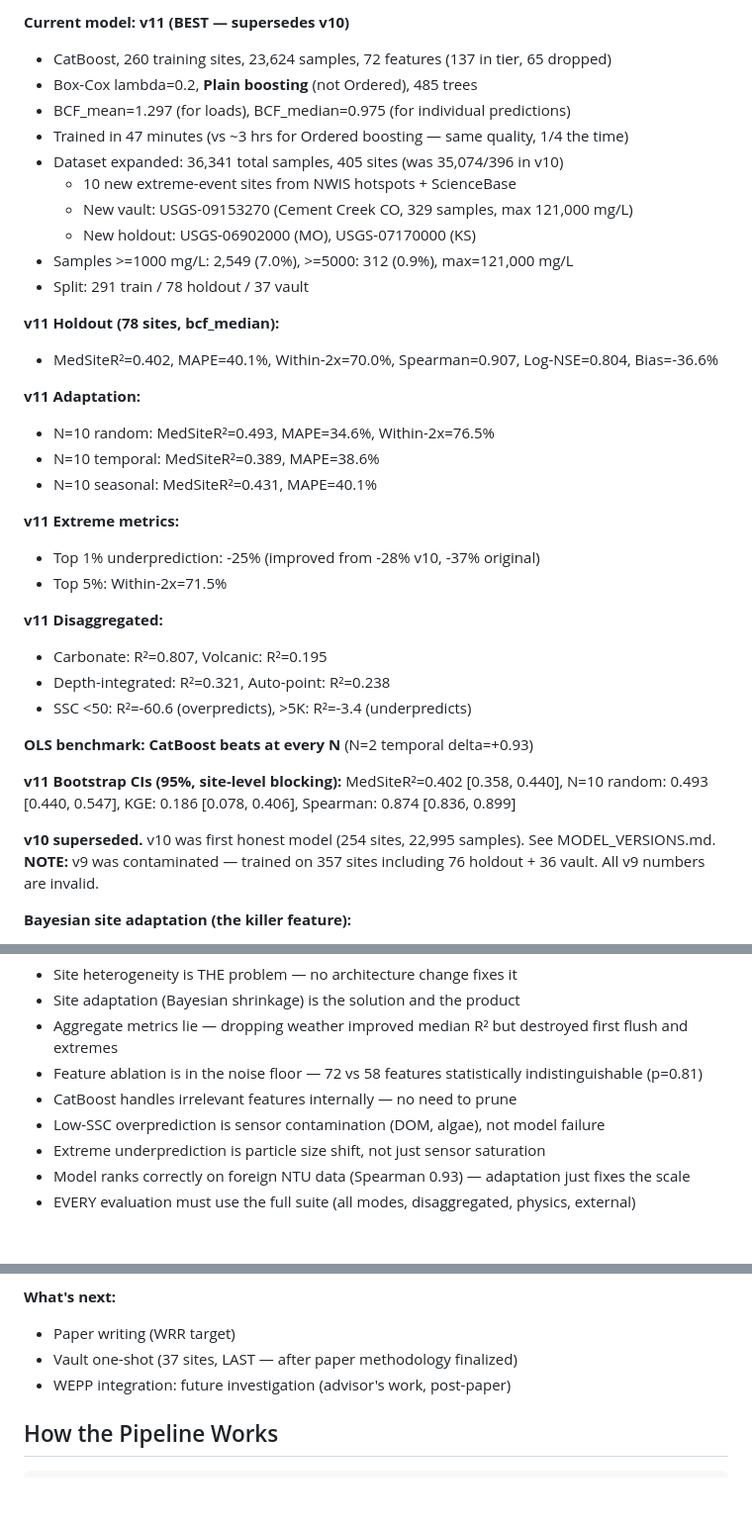
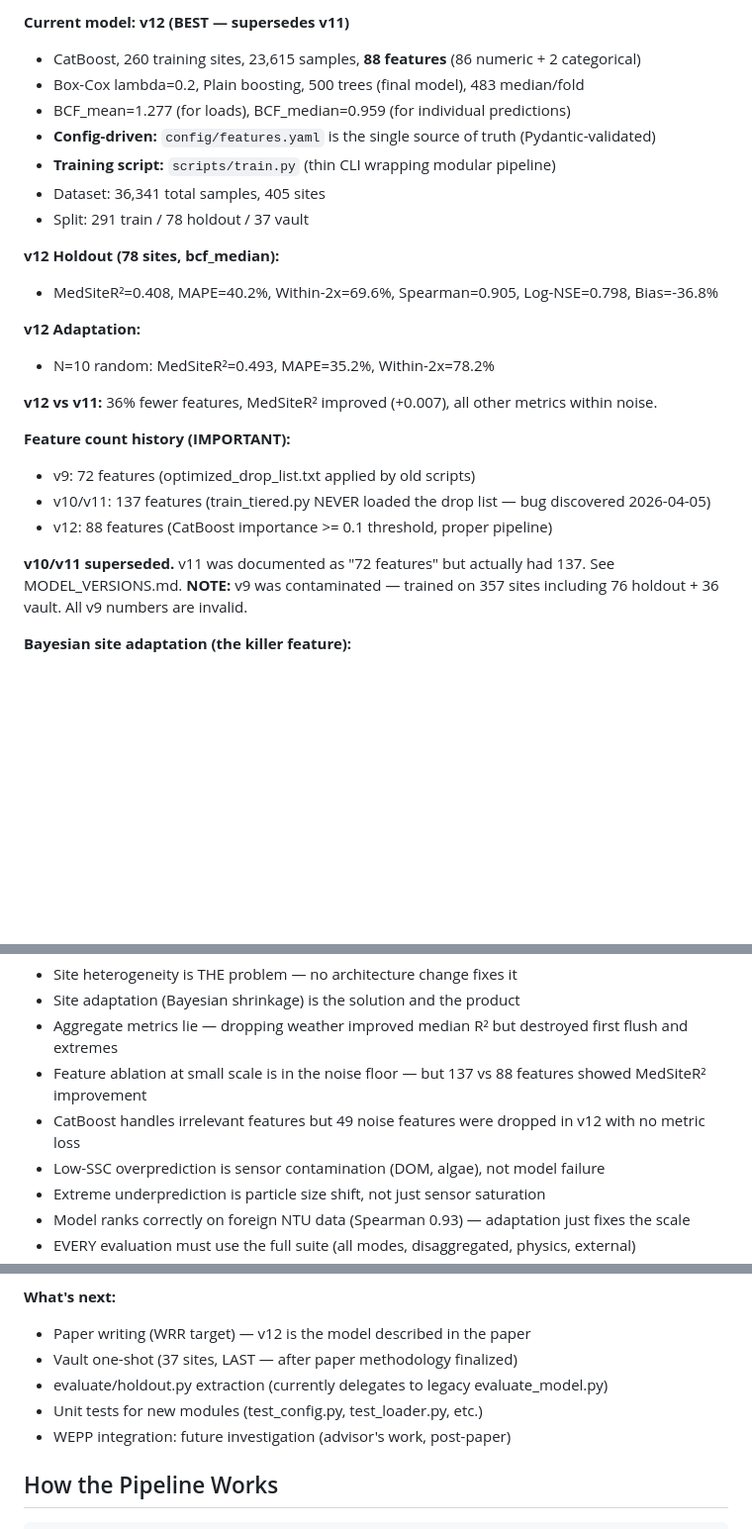
Before and after one commit to Whiteaeros/murkml, a Markdown page: CLAUDE.md, 3 parts joined by grey strips. Shown at 99% size. Drawn GitHub-style; blank space fills up the shorter version.

```diff
--- a/CLAUDE.md
+++ b/CLAUDE.md
@@ -10,38 +10,27 @@
 
-**Current model: v11 (BEST — supersedes v10)**
-- CatBoost, 260 training sites, 23,624 samples, 72 features (137 in tier, 65 dropped)
-- Box-Cox lambda=0.2, **Plain boosting** (not Ordered), 485 trees
-- BCF_mean=1.297 (for loads), BCF_median=0.975 (for individual predictions)
-- Trained in 47 minutes (vs ~3 hrs for Ordered boosting — same quality, 1/4 the time)
-- Dataset expanded: 36,341 total samples, 405 sites (was 35,074/396 in v10)
-  - 10 new extreme-event sites from NWIS hotspots + ScienceBase
-  - New vault: USGS-09153270 (Cement Creek CO, 329 samples, max 121,000 mg/L)
-  - New holdout: USGS-06902000 (MO), USGS-07170000 (KS)
-- Samples >=1000 mg/L: 2,549 (7.0%), >=5000: 312 (0.9%), max=121,000 mg/L
+**Current model: v12 (BEST — supersedes v11)**
+- CatBoost, 260 training sites, 23,615 samples, **88 features** (86 numeric + 2 categorical)
+- Box-Cox lambda=0.2, Plain boosting, 500 trees (final model), 483 median/fold
+- BCF_mean=1.277 (for loads), BCF_median=0.959 (for individual predictions)
+- **Config-driven:** `config/features.yaml` is the single source of truth (Pydantic-validated)
+- **Training script:** `scripts/train.py` (thin CLI wrapping modular pipeline)
+- Dataset: 36,341 total samples, 405 sites
 - Split: 291 train / 78 holdout / 37 vault
 
-**v11 Holdout (78 sites, bcf_median):**
-- MedSiteR²=0.402, MAPE=40.1%, Within-2x=70.0%, Spearman=0.907, Log-NSE=0.804, Bias=-36.6%
+**v12 Holdout (78 sites, bcf_median):**
+- MedSiteR²=0.408, MAPE=40.2%, Within-2x=69.6%, Spearman=0.905, Log-NSE=0.798, Bias=-36.8%
 
-**v11 Adaptation:**
-- N=10 random: MedSiteR²=0.493, MAPE=34.6%, Within-2x=76.5%
-- N=10 temporal: MedSiteR²=0.389, MAPE=38.6%
-- N=10 seasonal: MedSiteR²=0.431, MAPE=40.1%
+**v12 Adaptation:**
+- N=10 random: MedSiteR²=0.493, MAPE=35.2%, Within-2x=78.2%
 
-**v11 Extreme metrics:**
-- Top 1% underprediction: -25% (improved from -28% v10, -37% original)
-- Top 5%: Within-2x=71.5%
+**v12 vs v11:** 36% fewer features, MedSiteR² improved (+0.007), all other metrics within noise.
 
-**v11 Disaggregated:**
-- Carbonate: R²=0.807, Volcanic: R²=0.195
-- Depth-integrated: R²=0.321, Auto-point: R²=0.238
-- SSC <50: R²=-60.6 (overpredicts), >5K: R²=-3.4 (underpredicts)
+**Feature count history (IMPORTANT):**
+- v9: 72 features (optimized_drop_list.txt applied by old scripts)
+- v10/v11: 137 features (train_tiered.py NEVER loaded the drop list — bug discovered 2026-04-05)
+- v12: 88 features (CatBoost importance >= 0.1 threshold, proper pipeline)
 
-**OLS benchmark: CatBoost beats at every N** (N=2 temporal delta=+0.93)
-
-**v11 Bootstrap CIs (95%, site-level blocking):** MedSiteR²=0.402 [0.358, 0.440], N=10 random: 0.493 [0.440, 0.547], KGE: 0.186 [0.078, 0.406], Spearman: 0.874 [0.836, 0.899]
-
-**v10 superseded.** v10 was first honest model (254 sites, 22,995 samples). See MODEL_VERSIONS.md.
+**v10/v11 superseded.** v11 was documented as "72 features" but actually had 137. See MODEL_VERSIONS.md.
 **NOTE:** v9 was contaminated — trained on 357 sites including 76 holdout + 36 vault. All v9 numbers are invalid.
 
 **Bayesian site adaptation (the killer feature):**
@@ -55,8 +44,8 @@
 - Site heterogeneity is THE problem — no architecture change fixes it
 - Site adaptation (Bayesian shrinkage) is the solution and the product
 - Aggregate metrics lie — dropping weather improved median R² but destroyed first flush and extremes
-- Feature ablation is in the noise floor — 72 vs 58 features statistically indistinguishable (p=0.81)
-- CatBoost handles irrelevant features internally — no need to prune
+- Feature ablation at small scale is in the noise floor — but 137 vs 88 features showed MedSiteR² improvement
+- CatBoost handles irrelevant features but 49 noise features were dropped in v12 with no metric loss
 - Low-SSC overprediction is sensor contamination (DOM, algae), not model failure
 - Extreme underprediction is particle size shift, not just sensor saturation
 - Model ranks correctly on foreign NTU data (Spearman 0.93) — adaptation just fixes the scale
@@ -95,8 +84,10 @@
 - First-flush Spearman=0.902 confirmed on v11 holdout events
 
 **What's next:**
-- Paper writing (WRR target)
+- Paper writing (WRR target) — v12 is the model described in the paper
 - Vault one-shot (37 sites, LAST — after paper methodology finalized)
+- evaluate/holdout.py extraction (currently delegates to legacy evaluate_model.py)
+- Unit tests for new modules (test_config.py, test_loader.py, etc.)
 - WEPP integration: future investigation (advisor's work, post-paper)
 
 ## How the Pipeline Works
```
Also changed, not shown: other parts of CLAUDE.md (+20 -21 lines), MODEL_VERSIONS.md (+34 -2 lines), PIPELINE.md (+9 -6 lines).
